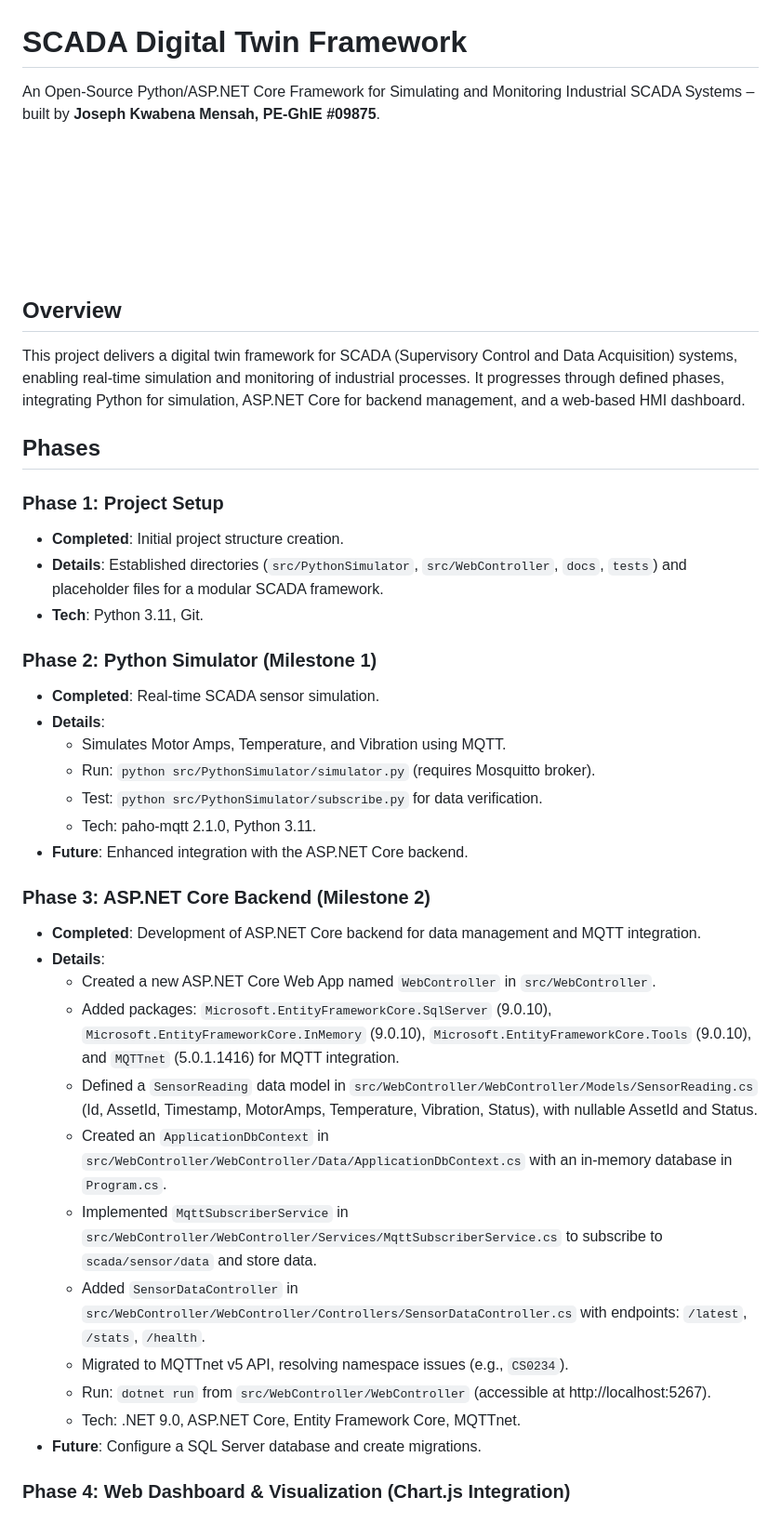
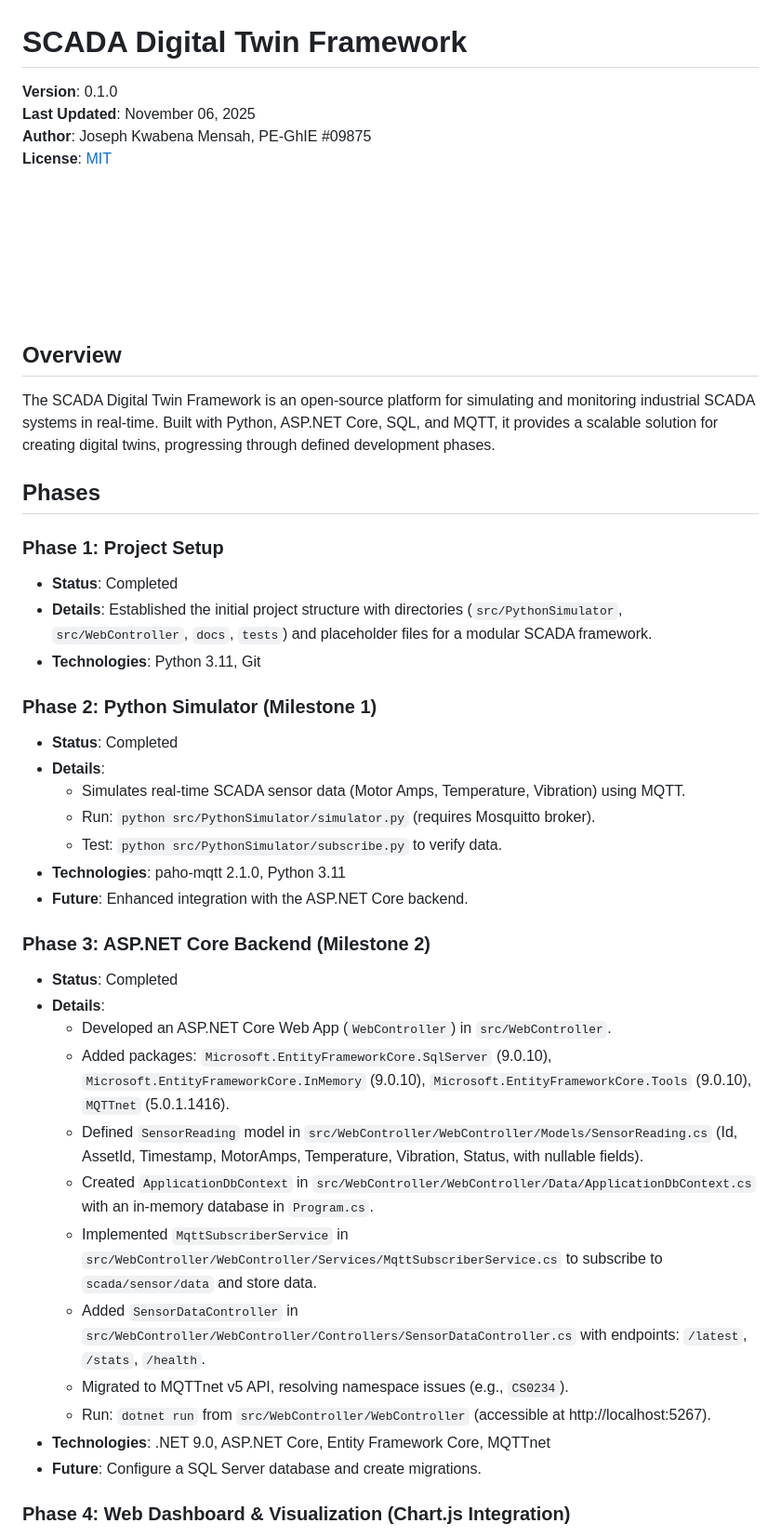
Before and after one commit to Jkwabena-mensah/SCADA-Digital-Twin-Framework, a Markdown page: README.md, the part around one of its changes. Shown at 93% size. GitHub-like rendering.

```diff
--- a/README.md
+++ b/README.md
@@ -1,5 +1,8 @@
 # SCADA Digital Twin Framework
 
-An Open-Source Python/ASP.NET Core Framework for Simulating and Monitoring Industrial SCADA Systems – built by **Joseph Kwabena Mensah, PE-GhIE #09875**.
+**Version**: 0.1.0
+**Last Updated**: November 06, 2025
+**Author**: Joseph Kwabena Mensah, PE-GhIE #09875
+**License**: [MIT](LICENSE)
 
 [<image-card alt="Python 3.11" src="https://img.shields.io/badge/python-3.11-blue.svg" ></image-card>](https://www.python.org/downloads/release/python-3119/)
@@ -11,36 +14,37 @@ An Open-Source Python/ASP.NET Core Framework for Simulating and Monitoring Indus
 [<image-card alt="License" src="https://img.shields.io/github/license/Jkwabena-mensah/SCADA-Digital-Twin-Framework" ></image-card>](LICENSE)
 
 ## Overview
-This project delivers a digital twin framework for SCADA (Supervisory Control and Data Acquisition) systems, enabling real-time simulation and monitoring of industrial processes. It progresses through defined phases, integrating Python for simulation, ASP.NET Core for backend management, and a web-based HMI dashboard.
+
+The SCADA Digital Twin Framework is an open-source platform for simulating and monitoring industrial SCADA systems in real-time. Built with Python, ASP.NET Core, SQL, and MQTT, it provides a scalable solution for creating digital twins, progressing through defined development phases.
 
 ## Phases
 
 ### Phase 1: Project Setup
-- **Completed**: Initial project structure creation.
-- **Details**: Established directories (`src/PythonSimulator`, `src/WebController`, `docs`, `tests`) and placeholder files for a modular SCADA framework.
-- **Tech**: Python 3.11, Git.
+- **Status**: Completed
+- **Details**: Established the initial project structure with directories (`src/PythonSimulator`, `src/WebController`, `docs`, `tests`) and placeholder files for a modular SCADA framework.
+- **Technologies**: Python 3.11, Git
 
 ### Phase 2: Python Simulator (Milestone 1)
-- **Completed**: Real-time SCADA sensor simulation.
+- **Status**: Completed
 - **Details**:
-  - Simulates Motor Amps, Temperature, and Vibration using MQTT.
+  - Simulates real-time SCADA sensor data (Motor Amps, Temperature, Vibration) using MQTT.
   - Run: `python src/PythonSimulator/simulator.py` (requires Mosquitto broker).
-  - Test: `python src/PythonSimulator/subscribe.py` for data verification.
-  - Tech: paho-mqtt 2.1.0, Python 3.11.
+  - Test: `python src/PythonSimulator/subscribe.py` to verify data.
+- **Technologies**: paho-mqtt 2.1.0, Python 3.11
 - **Future**: Enhanced integration with the ASP.NET Core backend.
 
 ### Phase 3: ASP.NET Core Backend (Milestone 2)
-- **Completed**: Development of ASP.NET Core backend for data management and MQTT integration.
+- **Status**: Completed
 - **Details**:
-  - Created a new ASP.NET Core Web App named `WebController` in `src/WebController`.
-  - Added packages: `Microsoft.EntityFrameworkCore.SqlServer` (9.0.10), `Microsoft.EntityFrameworkCore.InMemory` (9.0.10), `Microsoft.EntityFrameworkCore.Tools` (9.0.10), and `MQTTnet` (5.0.1.1416) for MQTT integration.
-  - Defined a `SensorReading` data model in `src/WebController/WebController/Models/SensorReading.cs` (Id, AssetId, Timestamp, MotorAmps, Temperature, Vibration, Status), with nullable AssetId and Status.
-  - Created an `ApplicationDbContext` in `src/WebController/WebController/Data/ApplicationDbContext.cs` with an in-memory database in `Program.cs`.
+  - Developed an ASP.NET Core Web App (`WebController`) in `src/WebController`.
+  - Added packages: `Microsoft.EntityFrameworkCore.SqlServer` (9.0.10), `Microsoft.EntityFrameworkCore.InMemory` (9.0.10), `Microsoft.EntityFrameworkCore.Tools` (9.0.10), `MQTTnet` (5.0.1.1416).
+  - Defined `SensorReading` model in `src/WebController/WebController/Models/SensorReading.cs` (Id, AssetId, Timestamp, MotorAmps, Temperature, Vibration, Status, with nullable fields).
+  - Created `ApplicationDbContext` in `src/WebController/WebController/Data/ApplicationDbContext.cs` with an in-memory database in `Program.cs`.
   - Implemented `MqttSubscriberService` in `src/WebController/WebController/Services/MqttSubscriberService.cs` to subscribe to `scada/sensor/data` and store data.
   - Added `SensorDataController` in `src/WebController/WebController/Controllers/SensorDataController.cs` with endpoints: `/latest`, `/stats`, `/health`.
   - Migrated to MQTTnet v5 API, resolving namespace issues (e.g., `CS0234`).
   - Run: `dotnet run` from `src/WebController/WebController` (accessible at http://localhost:5267).
-  - Tech: .NET 9.0, ASP.NET Core, Entity Framework Core, MQTTnet.
+- **Technologies**: .NET 9.0, ASP.NET Core, Entity Framework Core, MQTTnet
 - **Future**: Configure a SQL Server database and create migrations.
 
 ### Phase 4: Web Dashboard & Visualization (Chart.js Integration)
```
Also changed, not shown: other parts of README.md (+16 -8 lines).
